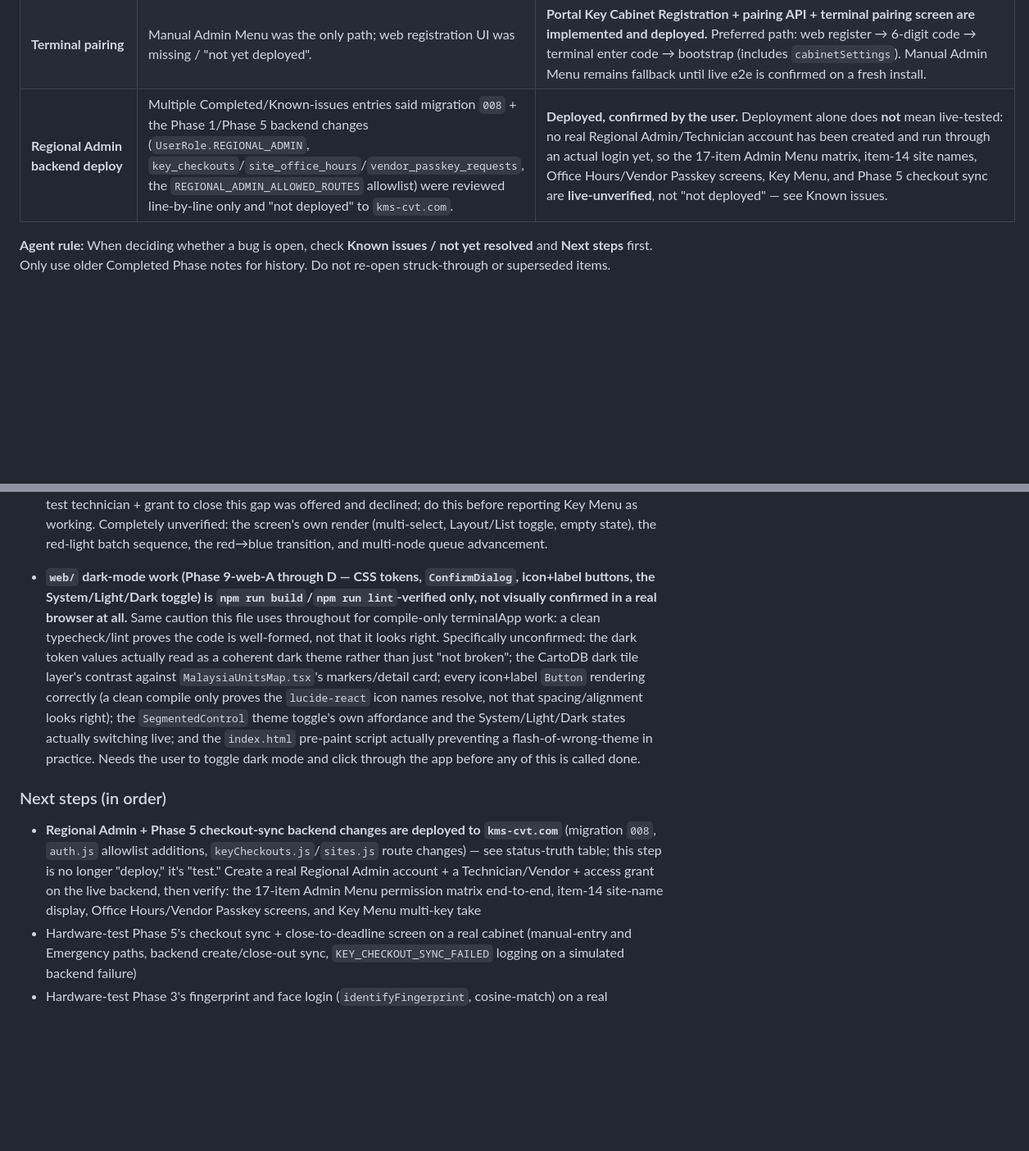
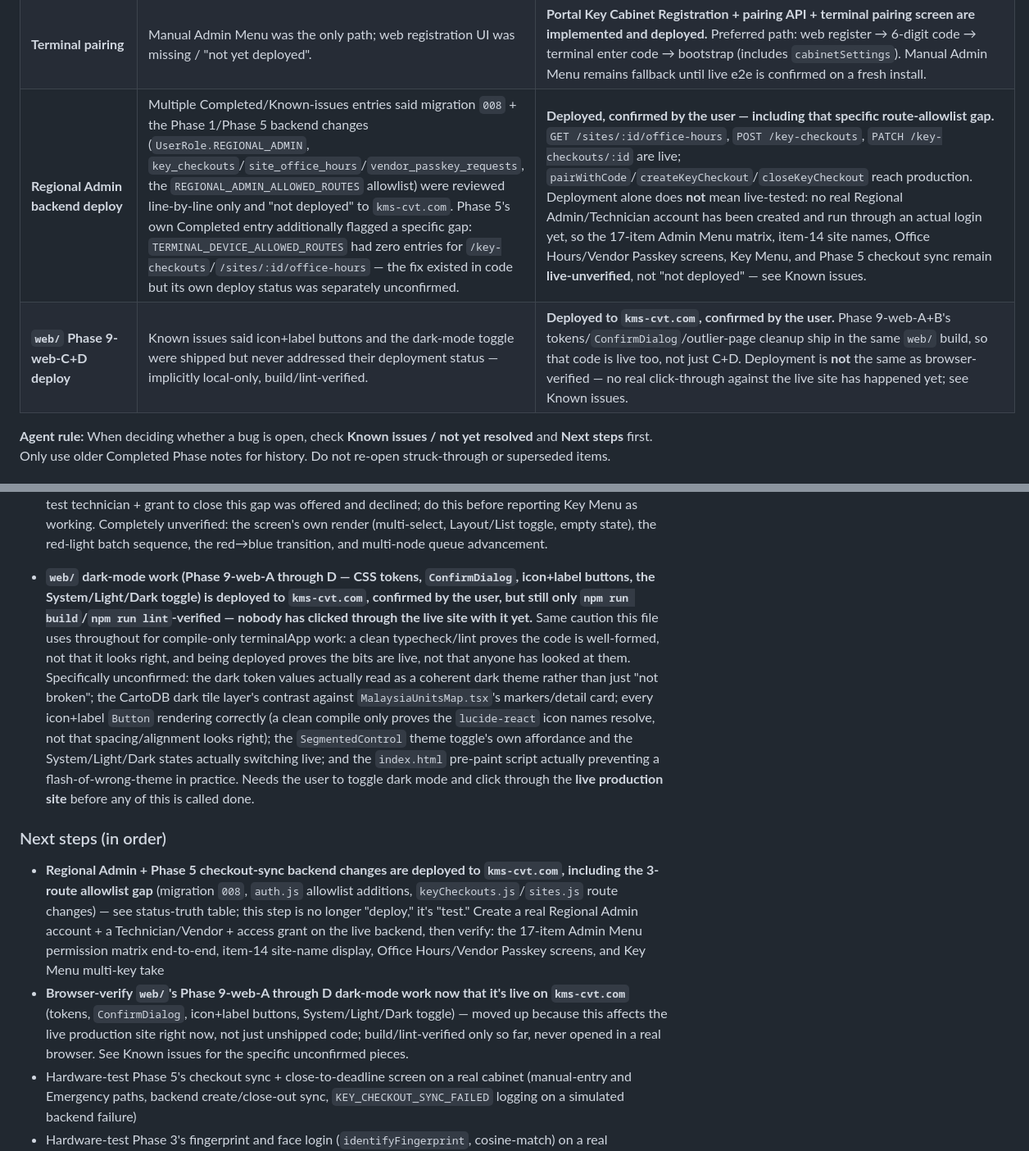
Before and after one commit to addiemuz94/eKMS-Full-Development, a Markdown page: CLAUDE.md, 2 parts joined by grey strips. Shown at 82% size. Rendered like a GitHub page; blank space fills up the shorter version.

```diff
--- a/CLAUDE.md
+++ b/CLAUDE.md
@@ -428,7 +428,8 @@ Project Status below is an **append-only session diary**. Older bullets were oft
 | **Theme / fonts (terminal)** | Cavotec rewrite paragraph mentions Inter and older hex tokens, then says a later pull changed Outfit / hex. | Trust **`terminalApp/.../ui/theme/Color.kt` and `Typography.kt`** in the tree, not hex values quoted in older diary paragraphs. |
 | **Take/Return Flow audio** | Take/Return Flow Completed bullets above say `AudioFeedbackController` is a no-op stub. Later text says beep uses `SoundPool` and voice lines use `MediaPlayer`. | **Both claims are stale.** Real audio shipped (superseding the no-op stub), but beep was later switched from `SoundPool` to `MediaPlayer` as well — see Completed "Beep-continuity investigation" below. Both beep and voice lines are now one-shot `MediaPlayer` instances, kept as fully separate players with distinct `AudioAttributes`. Beep-continuity itself (the audible-dropout bug) has two code-only fixes applied but is **not yet hardware-reverified** — see Known issues. |
 | **Terminal pairing** | Manual Admin Menu was the only path; web registration UI was missing / "not yet deployed". | **Portal Key Cabinet Registration + pairing API + terminal pairing screen are implemented and deployed.** Preferred path: web register → 6-digit code → terminal enter code → bootstrap (includes `cabinetSettings`). Manual Admin Menu remains fallback until live e2e is confirmed on a fresh install. |
-| **Regional Admin backend deploy** | Multiple Completed/Known-issues entries said migration `008` + the Phase 1/Phase 5 backend changes (`UserRole.REGIONAL_ADMIN`, `key_checkouts`/`site_office_hours`/`vendor_passkey_requests`, the `REGIONAL_ADMIN_ALLOWED_ROUTES` allowlist) were reviewed line-by-line only and "not deployed" to `kms-cvt.com`. | **Deployed, confirmed by the user.** Deployment alone does **not** mean live-tested: no real Regional Admin/Technician account has been created and run through an actual login yet, so the 17-item Admin Menu matrix, item-14 site names, Office Hours/Vendor Passkey screens, Key Menu, and Phase 5 checkout sync are **live-unverified**, not "not deployed" — see Known issues. |
+| **Regional Admin backend deploy** | Multiple Completed/Known-issues entries said migration `008` + the Phase 1/Phase 5 backend changes (`UserRole.REGIONAL_ADMIN`, `key_checkouts`/`site_office_hours`/`vendor_passkey_requests`, the `REGIONAL_ADMIN_ALLOWED_ROUTES` allowlist) were reviewed line-by-line only and "not deployed" to `kms-cvt.com`. Phase 5's own Completed entry additionally flagged a specific gap: `TERMINAL_DEVICE_ALLOWED_ROUTES` had zero entries for `/key-checkouts`/`/sites/:id/office-hours` — the fix existed in code but its own deploy status was separately unconfirmed. | **Deployed, confirmed by the user — including that specific route-allowlist gap.** `GET /sites/:id/office-hours`, `POST /key-checkouts`, `PATCH /key-checkouts/:id` are live; `pairWithCode`/`createKeyCheckout`/`closeKeyCheckout` reach production. Deployment alone does **not** mean live-tested: no real Regional Admin/Technician account has been created and run through an actual login yet, so the 17-item Admin Menu matrix, item-14 site names, Office Hours/Vendor Passkey screens, Key Menu, and Phase 5 checkout sync remain **live-unverified**, not "not deployed" — see Known issues. |
+| **`web/` Phase 9-web-C+D deploy** | Known issues said icon+label buttons and the dark-mode toggle were shipped but never addressed their deployment status — implicitly local-only, build/lint-verified. | **Deployed to `kms-cvt.com`, confirmed by the user.** Phase 9-web-A+B's tokens/`ConfirmDialog`/outlier-page cleanup ship in the same `web/` build, so that code is live too, not just C+D. Deployment is **not** the same as browser-verified — no real click-through against the live site has happened yet; see Known issues. |
 
 **Agent rule:** When deciding whether a bug is open, check **Known issues / not yet resolved** and **Next steps** first. Only use older Completed Phase notes for history. Do not re-open struck-through or superseded items.
 
@@ -576,10 +577,11 @@ Open work only — resolved/superseded items live in Completed or the status-tru
 - **Boot receiver (`BootCompletedReceiver`) is compile/assemble-verified only — never confirmed by an actual reboot.** This is the one piece of the auto-launch/diagnostic/network work that categorically cannot be verified any other way; do not report auto-launch-on-boot as working until a real power-cycle test happens.
 - **Network bring-up's Ethernet-preferred path is untested** — the test device only ever had Wi-Fi available, so `NetworkStatusController` preferring `TRANSPORT_ETHERNET` over `TRANSPORT_WIFI` has never actually been exercised with both present. The fully-offline degraded state (no network at all) is also untested — Wi-Fi wasn't deliberately disabled during testing, to avoid disrupting this device's live adb connection.
 - **Key Menu & multi-key sequential Take Flow is compile/assemble-verified only, not live-verified at all.** See Completed above for the full breakdown. The live backend (`kms-cvt.com`) this device is paired to has zero access grants and no Technician/Vendor personnel, so `KEY_MENU` has never actually been reached through a real login — only a regression check on the pre-existing Super Admin grid was done. Creating a throwaway test technician + grant to close this gap was offered and declined; do this before reporting Key Menu as working. Completely unverified: the screen's own render (multi-select, Layout/List toggle, empty state), the red-light batch sequence, the red→blue transition, and multi-node queue advancement.
-- **`web/` dark-mode work (Phase 9-web-A through D — CSS tokens, `ConfirmDialog`, icon+label buttons, the System/Light/Dark toggle) is `npm run build`/`npm run lint`-verified only, not visually confirmed in a real browser at all.** Same caution this file uses throughout for compile-only terminalApp work: a clean typecheck/lint proves the code is well-formed, not that it looks right. Specifically unconfirmed: the dark token values actually read as a coherent dark theme rather than just "not broken"; the CartoDB dark tile layer's contrast against `MalaysiaUnitsMap.tsx`'s markers/detail card; every icon+label `Button` rendering correctly (a clean compile only proves the `lucide-react` icon names resolve, not that spacing/alignment looks right); the `SegmentedControl` theme toggle's own affordance and the System/Light/Dark states actually switching live; and the `index.html` pre-paint script actually preventing a flash-of-wrong-theme in practice. Needs the user to toggle dark mode and click through the app before any of this is called done.
+- **`web/` dark-mode work (Phase 9-web-A through D — CSS tokens, `ConfirmDialog`, icon+label buttons, the System/Light/Dark toggle) is deployed to `kms-cvt.com`, confirmed by the user, but still only `npm run build`/`npm run lint`-verified — nobody has clicked through the live site with it yet.** Same caution this file uses throughout for compile-only terminalApp work: a clean typecheck/lint proves the code is well-formed, not that it looks right, and being deployed proves the bits are live, not that anyone has looked at them. Specifically unconfirmed: the dark token values actually read as a coherent dark theme rather than just "not broken"; the CartoDB dark tile layer's contrast against `MalaysiaUnitsMap.tsx`'s markers/detail card; every icon+label `Button` rendering correctly (a clean compile only proves the `lucide-react` icon names resolve, not that spacing/alignment looks right); the `SegmentedControl` theme toggle's own affordance and the System/Light/Dark states actually switching live; and the `index.html` pre-paint script actually preventing a flash-of-wrong-theme in practice. Needs the user to toggle dark mode and click through the **live production site** before any of this is called done.
 
 ### Next steps (in order)
-- **Regional Admin + Phase 5 checkout-sync backend changes are deployed to `kms-cvt.com`** (migration `008`, `auth.js` allowlist additions, `keyCheckouts.js`/`sites.js` route changes) — see status-truth table; this step is no longer "deploy," it's "test." Create a real Regional Admin account + a Technician/Vendor + access grant on the live backend, then verify: the 17-item Admin Menu permission matrix end-to-end, item-14 site-name display, Office Hours/Vendor Passkey screens, and Key Menu multi-key take
+- **Regional Admin + Phase 5 checkout-sync backend changes are deployed to `kms-cvt.com`, including the 3-route allowlist gap** (migration `008`, `auth.js` allowlist additions, `keyCheckouts.js`/`sites.js` route changes) — see status-truth table; this step is no longer "deploy," it's "test." Create a real Regional Admin account + a Technician/Vendor + access grant on the live backend, then verify: the 17-item Admin Menu permission matrix end-to-end, item-14 site-name display, Office Hours/Vendor Passkey screens, and Key Menu multi-key take
+- **Browser-verify `web/`'s Phase 9-web-A through D dark-mode work now that it's live on `kms-cvt.com`** (tokens, `ConfirmDialog`, icon+label buttons, System/Light/Dark toggle) — moved up because this affects the live production site right now, not just unshipped code; build/lint-verified only so far, never opened in a real browser. See Known issues for the specific unconfirmed pieces.
 - Hardware-test Phase 5's checkout sync + close-to-deadline screen on a real cabinet (manual-entry and Emergency paths, backend create/close-out sync, `KEY_CHECKOUT_SYNC_FAILED` logging on a simulated backend failure)
 - Hardware-test Phase 3's fingerprint and face login (`identifyFingerprint`, cosine-match) on a real R503/camera; calibrate `FACE_MATCH_SIMILARITY_THRESHOLD` (currently an unvalidated `0.40f` guess) against real attempts
 - Live e2e: portal set Cabinet Settings → pair fresh terminal → confirm Admin Menu / Take-Return timers match DB values after bootstrap
```
Also changed, not shown: other parts of CLAUDE.md (+1 -2 lines).
